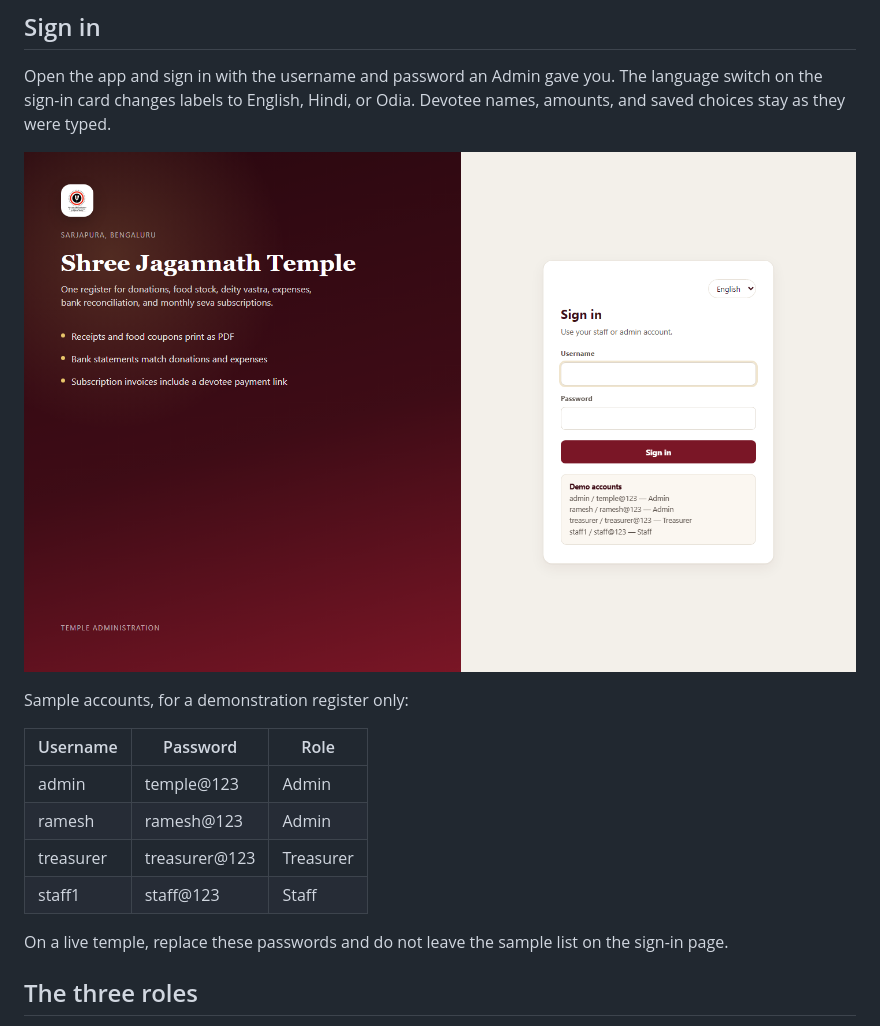
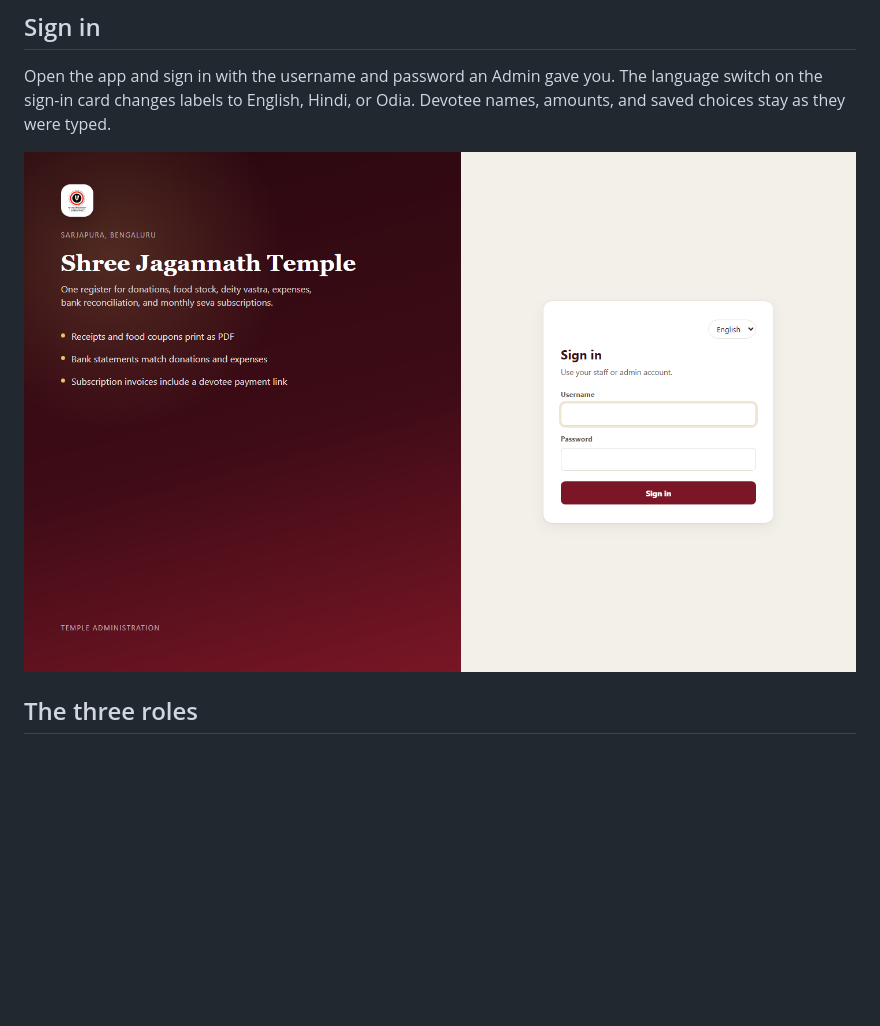
Before and after one commit to rakeshrajena/jt-temple-blr, a Markdown page: docs/USER-GUIDE.md, the part around the change. Drawn GitHub-style; pictures changed too: docs/images/01-sign-in.png; blank space fills up the shorter version.

```diff
--- a/docs/USER-GUIDE.md
+++ b/docs/USER-GUIDE.md
@@ -9,17 +9,6 @@ The pictures are full screens of the live register, taken at desktop width. Name
 Open the app and sign in with the username and password an Admin gave you. The language switch on the sign-in card changes labels to English, Hindi, or Odia. Devotee names, amounts, and saved choices stay as they were typed.
 
 ![Sign-in screen, with the temple name on the left and the sign-in card on the right](images/01-sign-in.png)
-
-Sample accounts, for a demonstration register only:
-
-| Username | Password | Role |
-| --- | --- | --- |
-| admin | temple@123 | Admin |
-| ramesh | ramesh@123 | Admin |
-| treasurer | treasurer@123 | Treasurer |
-| staff1 | staff@123 | Staff |
-
-On a live temple, replace these passwords and do not leave the sample list on the sign-in page.
 
 ## The three roles
 
```
Also changed, not shown: 11 other files.
